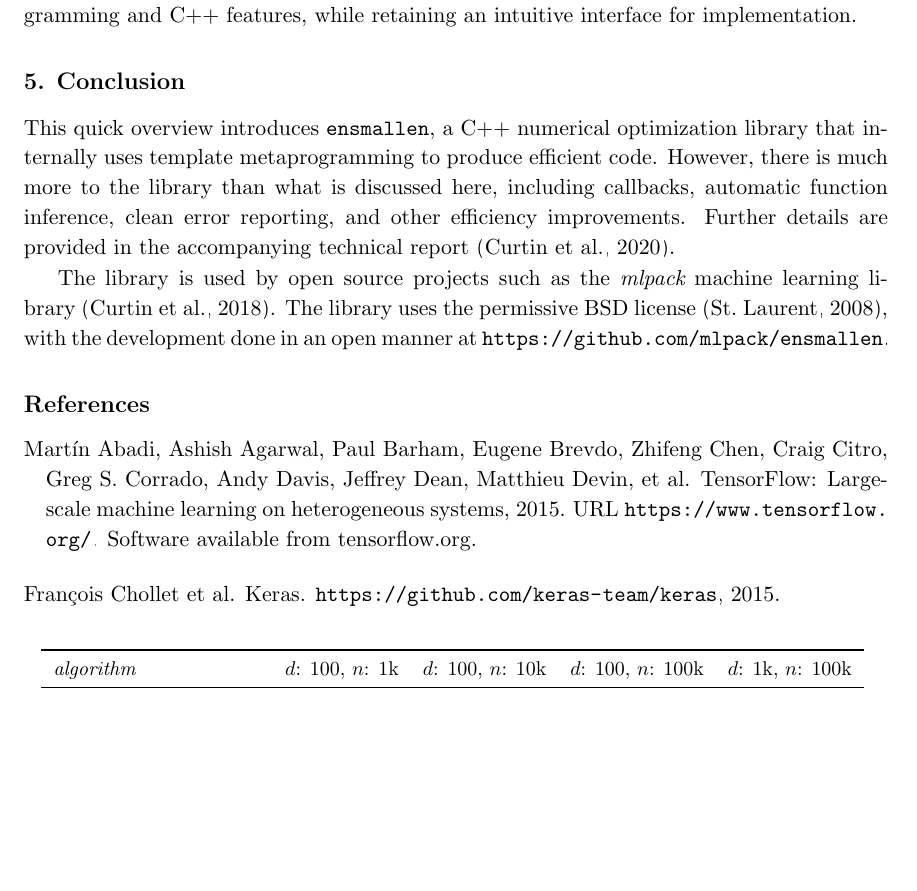
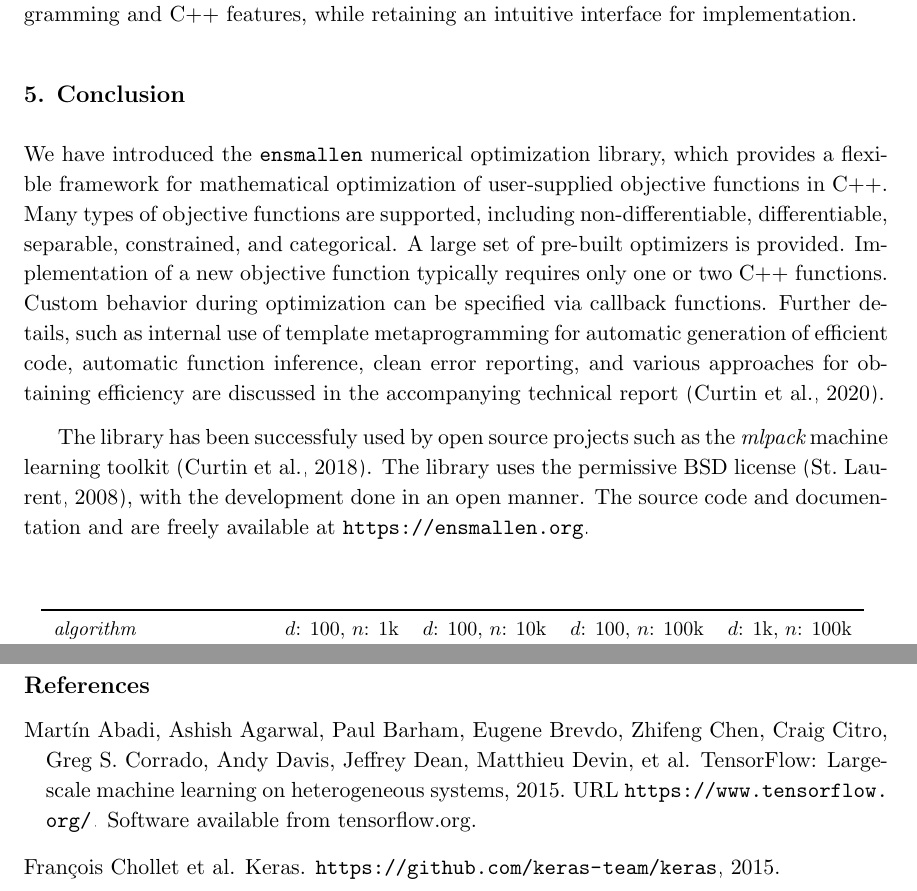
Before and after one commit to rcurtin/ensmallen_jmlr, a LaTeX paper (paper.tex): part of page 4 of 6 before the commit and two parts of pages 4 and 5 of 6 after it, the two joined at a grey line, cut so that both start at the same text, the shorter picture padded with empty space. Compiled offline with pdfLaTeX.

Commit message:
conclusion rewrites

```diff
--- a/paper.tex
+++ b/paper.tex
@@ -698,12 +698,19 @@ and $d$ is the dimensionality of each sample.
 \section{Conclusion}
 \label{sec:conclusion}
 
-This quick overview introduces {\tt ensmallen}, a C++ numerical optimization
-library that internally uses template metaprogramming to produce efficient code.
-However, there is much more to the library than what is discussed here,
-including callbacks, automatic function inference, clean error reporting, and
-other efficiency improvements.
-Further details are provided in the accompanying technical report~\citep{ensmallen2020}.
+We have introduced the {\tt ensmallen} numerical optimization library,
+which provides a flexible framework for mathematical optimization of user-supplied objective functions in C++.
+Many types of objective functions are supported,
+including non-differentiable, differentiable, separable, constrained, and categorical.
+A large set of pre-built optimizers is provided.
+Implementation of a new objective function typically requires only one or two C++ functions.
+Custom behavior during optimization can be specified via callback functions.
+%The library internally uses template metaprogramming to automatically produce efficient code.
+Further details, such as
+internal use of template metaprogramming for automatic generation of efficient code,
+automatic function inference,
+clean error reporting, and various approaches for obtaining efficiency
+are discussed in the accompanying technical report~\citep{ensmallen2020}.
 
 % This paper is a summarized version of a lengthy technical report with
 % details~\citep{ensmallen2020}; readers should refer there or to the
@@ -723,11 +730,13 @@ Further details are provided in the accompanying technical report~\citep{ensmall
 %Future work includes the implementation of additional optimizers
 %and better support for various types of objective functions
 %(such as better support for constrained functions).
-The library is used by open source projects such as
-the {\it mlpack} machine learning library~\citep{mlpack2018}.
+The library has been successfuly used by open source projects
+such as the {\it mlpack} machine learning toolkit~\citep{mlpack2018}.
 The library uses the permissive BSD license~\citep{Laurent_2008},
-with the development done in an open manner at \mbox{\url{https://github.com/mlpack/ensmallen}}.
+with the development done in an open manner.
+% at \mbox{\url{https://github.com/mlpack/ensmallen}}.
 %Anyone is welcome to help with the effort and contribute code.
+The source code and documentation and are freely available at \mbox{\url{https://ensmallen.org}}.
 
 
 % Acknowledgements should go at the end, before appendices and references
```
